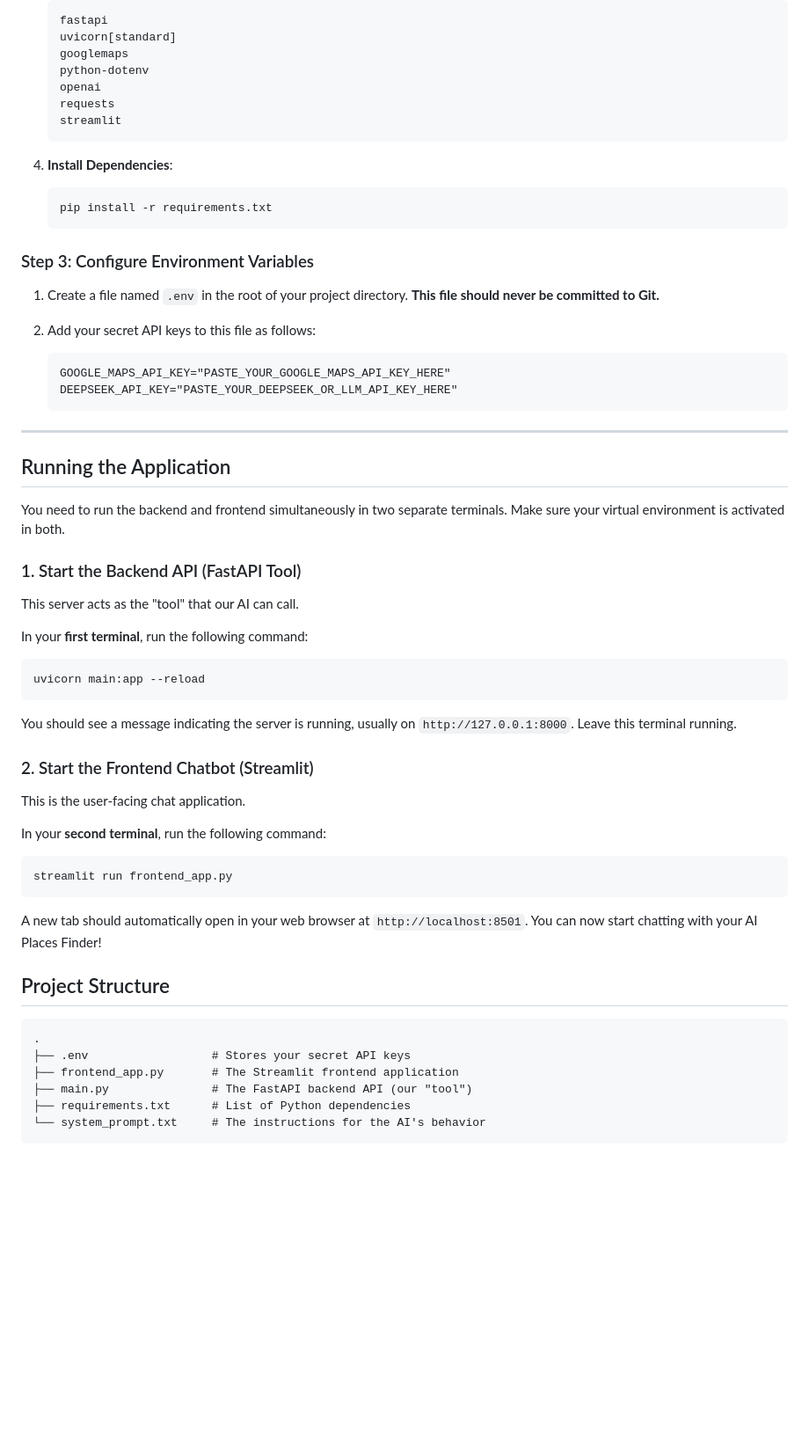
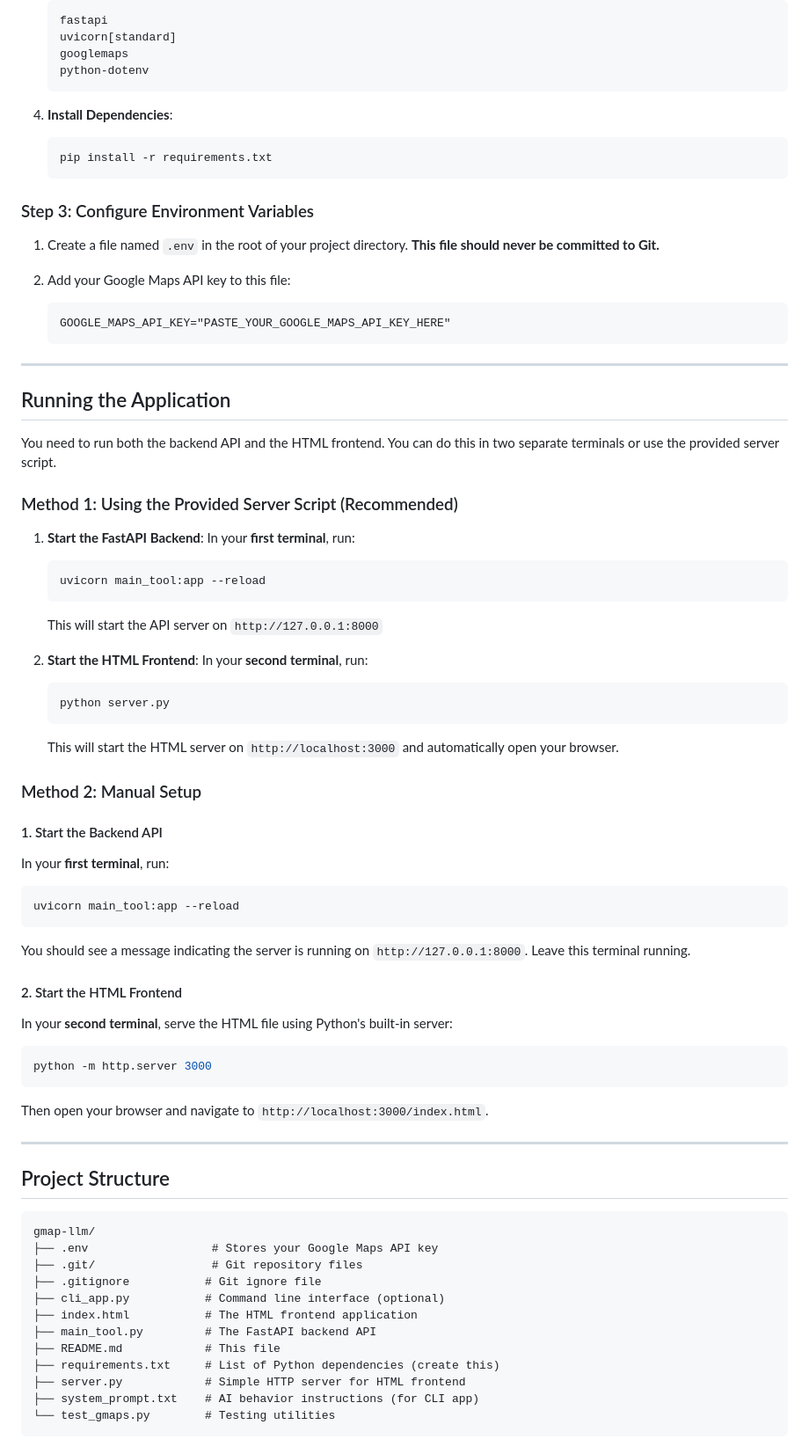
Before and after one commit to miftahulmahfuzh/gmap-llm, a Markdown page: README.md, the part around the change printed below. Shown: that part at 88% size. Rendered like a GitHub page; blank space fills up the shorter version.

````diff
--- a/README.md
+++ b/README.md
@@ -70,9 +63,6 @@ It is highly recommended to use a Python virtual environment.
     uvicorn[standard]
     googlemaps
     python-dotenv
-    openai
-    requests
-    streamlit
     ```
 4.  **Install Dependencies**:
     ```bash
@@ -82,46 +72,67 @@ It is highly recommended to use a Python virtual environment.
 ### Step 3: Configure Environment Variables
 
 1.  Create a file named `.env` in the root of your project directory. **This file should never be committed to Git.**
-2.  Add your secret API keys to this file as follows:
+2.  Add your Google Maps API key to this file:
 
     ```
     GOOGLE_MAPS_API_KEY="PASTE_YOUR_GOOGLE_MAPS_API_KEY_HERE"
-    DEEPSEEK_API_KEY="PASTE_YOUR_DEEPSEEK_OR_LLM_API_KEY_HERE"
     ```
 
 ---
 
 ## Running the Application
 
-You need to run the backend and frontend simultaneously in two separate terminals. Make sure your virtual environment is activated in both.
+You need to run both the backend API and the HTML frontend. You can do this in two separate terminals or use the provided server script.
 
-### 1. Start the Backend API (FastAPI Tool)
+### Method 1: Using the Provided Server Script (Recommended)
 
-This server acts as the "tool" that our AI can call.
+1. **Start the FastAPI Backend**:
+   In your **first terminal**, run:
+   ```bash
+   uvicorn main_tool:app --reload
+   ```
+   This will start the API server on `http://127.0.0.1:8000`
 
-In your **first terminal**, run the following command:
+2. **Start the HTML Frontend**:
+   In your **second terminal**, run:
+   ```bash
+   python server.py
+   ```
+   This will start the HTML server on `http://localhost:3000` and automatically open your browser.
+
+### Method 2: Manual Setup
+
+#### 1. Start the Backend API
+
+In your **first terminal**, run:
 ```bash
-uvicorn main:app --reload
+uvicorn main_tool:app --reload
 ```
-You should see a message indicating the server is running, usually on `http://127.0.0.1:8000`. Leave this terminal running.
+You should see a message indicating the server is running on `http://127.0.0.1:8000`. Leave this terminal running.
 
-### 2. Start the Frontend Chatbot (Streamlit)
+#### 2. Start the HTML Frontend
 
-This is the user-facing chat application.
+In your **second terminal**, serve the HTML file using Python's built-in server:
+```bash
+python -m http.server 3000
+```
+Then open your browser and navigate to `http://localhost:3000/index.html`.
 
-In your **second terminal**, run the following command:
-```bash
-streamlit run frontend_app.py
-```
-A new tab should automatically open in your web browser at `http://localhost:8501`. You can now start chatting with your AI Places Finder!
+---
 
 ## Project Structure
 
 ```
-.
-├── .env                  # Stores your secret API keys
-├── frontend_app.py       # The Streamlit frontend application
-├── main.py               # The FastAPI backend API (our "tool")
-├── requirements.txt      # List of Python dependencies
-└── system_prompt.txt     # The instructions for the AI's behavior
+gmap-llm/
+├── .env                  # Stores your Google Maps API key
+├── .git/                 # Git repository files
+├── .gitignore           # Git ignore file
+├── cli_app.py           # Command line interface (optional)
+├── index.html           # The HTML frontend application
+├── main_tool.py         # The FastAPI backend API
+├── README.md            # This file
+├── requirements.txt     # List of Python dependencies (create this)
+├── server.py            # Simple HTTP server for HTML frontend
+├── system_prompt.txt    # AI behavior instructions (for CLI app)
+└── test_gmaps.py        # Testing utilities
 ```
````
Also changed, not shown: other parts of README.md (+70 -19 lines).
